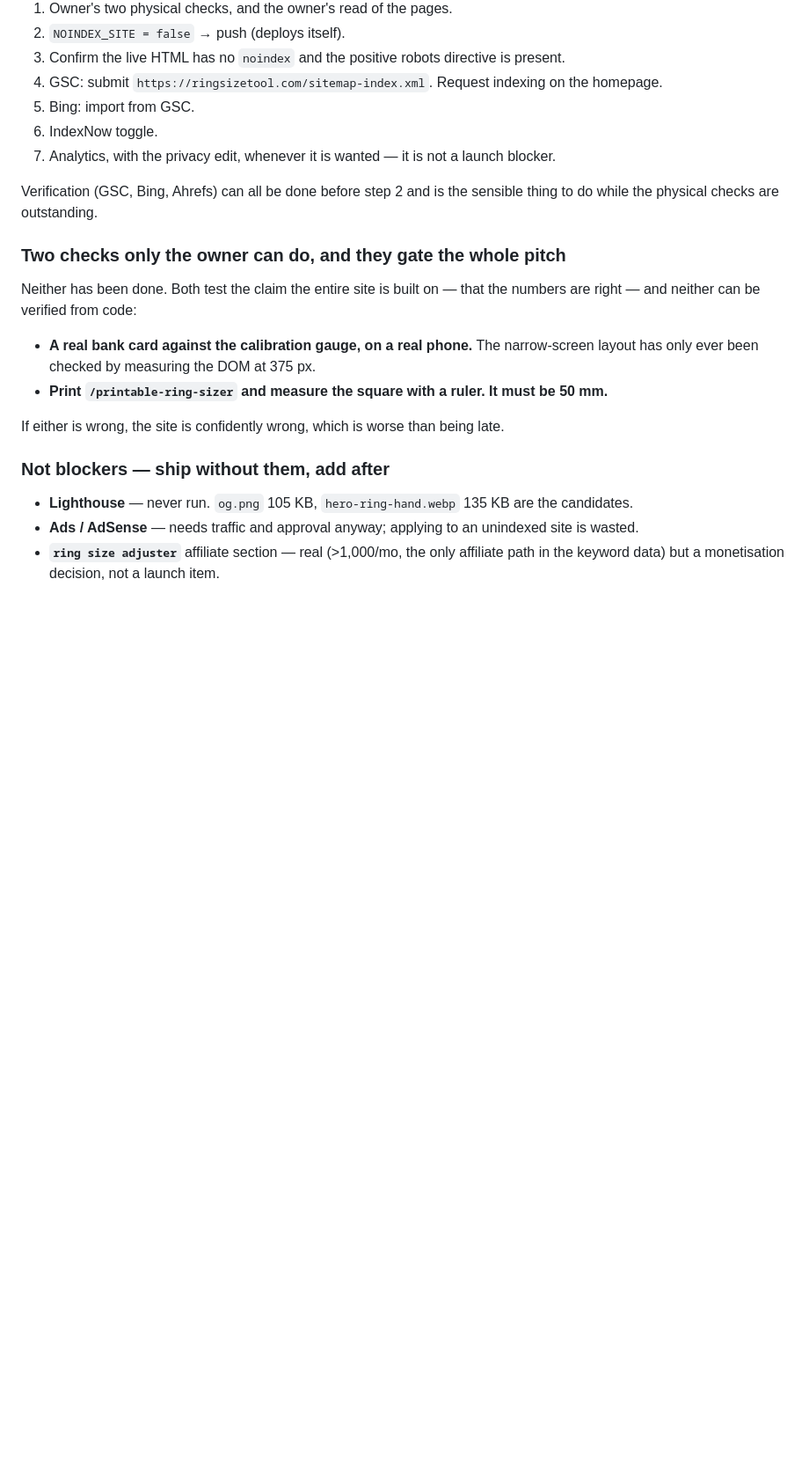
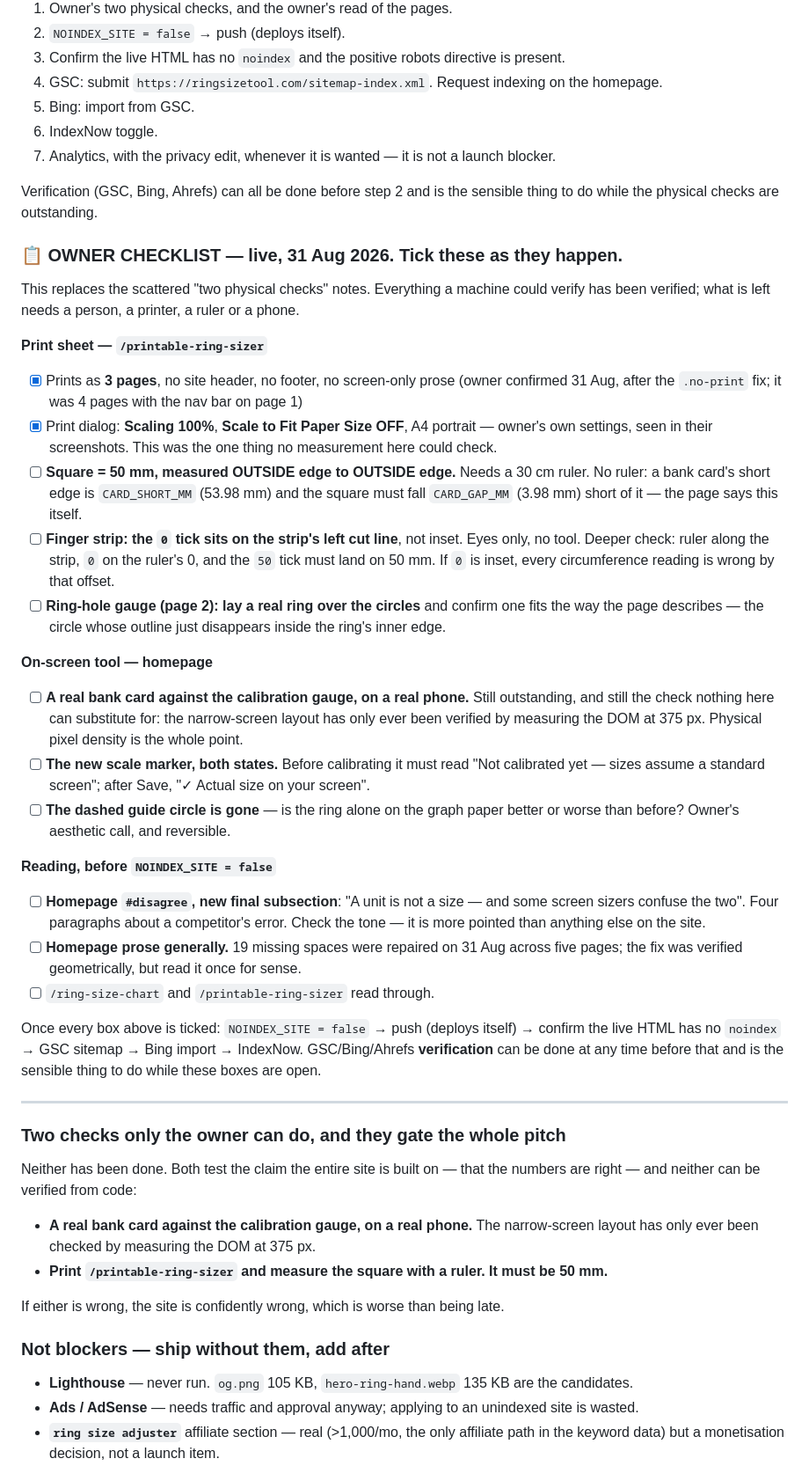
Before and after one commit to bilalhasananideos/ringsizetool.com, a Markdown page: STATUS.md, the part around the change. Shown at 88% size. Rendered like a GitHub page; blank space fills up the shorter version.

Commit message:
Add a live owner checklist, and record what the print test already settled
The physical checks were scattered across three sections written on different
days, two of which had drifted out of date. They are now one checklist with
boxes, in the order the owner will actually hit them.

Two boxes are already ticked, from the owner's print test on 31 Aug:

- The sheet prints as 3 pages with no site chrome, confirming the .no-print fix
  on real hardware rather than in a headless PDF.
- Scaling 100% and Scale to Fit Paper Size OFF, seen in their own print dialog.
  That was the single thing no measurement in this repo could verify, and it is
  the failure mode the check square exists to catch — so the square's remaining
  job is now confirmation rather than discovery.

Two checks were added that nobody had written down: the strip's 0 tick must sit
on the cut line (if it is inset, every circumference reading is wrong by that
offset), and a real ring laid over the hole gauge. Both are as physical as the
square and neither was on any list.

Co-Authored-By: Claude Opus 5 <noreply@anthropic.com>

```diff
--- a/STATUS.md
+++ b/STATUS.md
@@ -353,6 +353,51 @@ describing a site that does not exist.
 Verification (GSC, Bing, Ahrefs) can all be done before step 2 and is the sensible thing to do
 while the physical checks are outstanding.
 
+### 📋 OWNER CHECKLIST — live, 31 Aug 2026. Tick these as they happen.
+
+This replaces the scattered "two physical checks" notes. Everything a machine could verify has
+been verified; what is left needs a person, a printer, a ruler or a phone.
+
+**Print sheet — `/printable-ring-sizer`**
+
+- [x] Prints as **3 pages**, no site header, no footer, no screen-only prose (owner confirmed 31 Aug,
+      after the `.no-print` fix; it was 4 pages with the nav bar on page 1)
+- [x] Print dialog: **Scaling 100%**, **Scale to Fit Paper Size OFF**, A4 portrait — owner's own
+      settings, seen in their screenshots. This was the one thing no measurement here could check.
+- [ ] **Square = 50 mm, measured OUTSIDE edge to OUTSIDE edge.** Needs a 30 cm ruler. No ruler:
+      a bank card's short edge is `CARD_SHORT_MM` (53.98 mm) and the square must fall
+      `CARD_GAP_MM` (3.98 mm) short of it — the page says this itself.
+- [ ] **Finger strip: the `0` tick sits on the strip's left cut line**, not inset. Eyes only, no
+      tool. Deeper check: ruler along the strip, `0` on the ruler's 0, and the `50` tick must land
+      on 50 mm. If `0` is inset, every circumference reading is wrong by that offset.
+- [ ] **Ring-hole gauge (page 2): lay a real ring over the circles** and confirm one fits the way
+      the page describes — the circle whose outline just disappears inside the ring's inner edge.
+
+**On-screen tool — homepage**
+
+- [ ] **A real bank card against the calibration gauge, on a real phone.** Still outstanding, and
+      still the check nothing here can substitute for: the narrow-screen layout has only ever been
+      verified by measuring the DOM at 375 px. Physical pixel density is the whole point.
+- [ ] **The new scale marker, both states.** Before calibrating it must read "Not calibrated yet —
+      sizes assume a standard screen"; after Save, "✓ Actual size on your screen".
+- [ ] **The dashed guide circle is gone** — is the ring alone on the graph paper better or worse
+      than before? Owner's aesthetic call, and reversible.
+
+**Reading, before `NOINDEX_SITE = false`**
+
+- [ ] **Homepage `#disagree`, new final subsection**: "A unit is not a size — and some screen sizers
+      confuse the two". Four paragraphs about a competitor's error. Check the tone — it is more
+      pointed than anything else on the site.
+- [ ] **Homepage prose generally.** 19 missing spaces were repaired on 31 Aug across five pages;
+      the fix was verified geometrically, but read it once for sense.
+- [ ] `/ring-size-chart` and `/printable-ring-sizer` read through.
+
+Once every box above is ticked: `NOINDEX_SITE = false` → push (deploys itself) → confirm the live
+HTML has no `noindex` → GSC sitemap → Bing import → IndexNow. GSC/Bing/Ahrefs **verification** can
+be done at any time before that and is the sensible thing to do while these boxes are open.
+
+---
+
 ### Two checks only the owner can do, and they gate the whole pitch
 
 Neither has been done. Both test the claim the entire site is built on — that the numbers are
```
